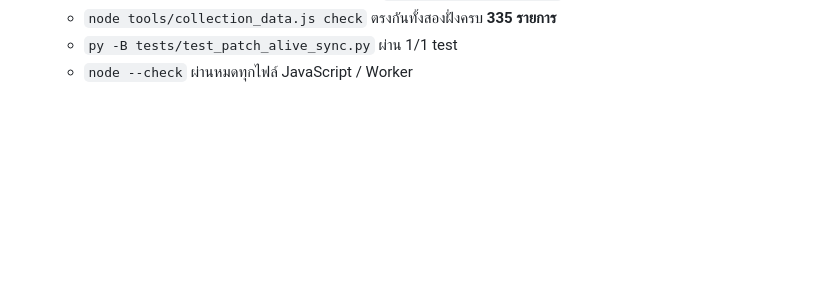
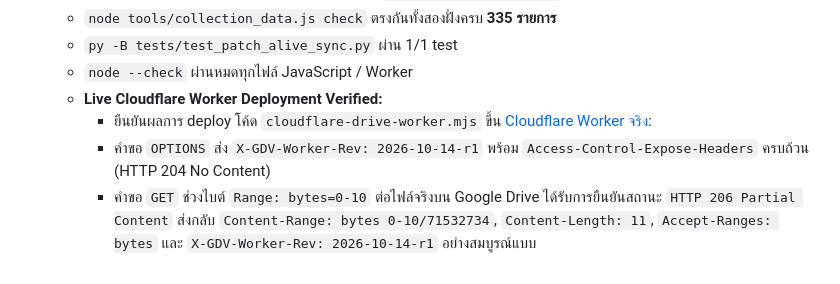
Before and after one commit to krgame00/Google-Drive-File-Viewer-, a Markdown page: docs/AI-WORKING-NOTES.md, the part around the change. Drawn GitHub-style; blank space fills up the shorter version.

Commit message:
docs: record verified live Cloudflare Worker deployment

```diff
--- a/docs/AI-WORKING-NOTES.md
+++ b/docs/AI-WORKING-NOTES.md
@@ -311,3 +311,7 @@
   - `node tools/collection_data.js check` ตรงกันทั้งสองฝั่งครบ **335 รายการ**
   - `py -B tests/test_patch_alive_sync.py` ผ่าน 1/1 test
   - `node --check` ผ่านหมดทุกไฟล์ JavaScript / Worker
+  - **Live Cloudflare Worker Deployment Verified:**
+    - ยืนยันผลการ deploy โค้ด `cloudflare-drive-worker.mjs` ขึ้น [Cloudflare Worker จริง](https://google-drive-file-viewer.missnlpp9.workers.dev/):
+    - คำขอ `OPTIONS` ส่ง `X-GDV-Worker-Rev: 2026-10-14-r1` พร้อม `Access-Control-Expose-Headers` ครบถ้วน (HTTP 204 No Content)
+    - คำขอ `GET` ช่วงไบต์ `Range: bytes=0-10` ต่อไฟล์จริงบน Google Drive ได้รับการยืนยันสถานะ `HTTP 206 Partial Content` ส่งกลับ `Content-Range: bytes 0-10/71532734`, `Content-Length: 11`, `Accept-Ranges: bytes` และ `X-GDV-Worker-Rev: 2026-10-14-r1` อย่างสมบูรณ์แบบ
```
